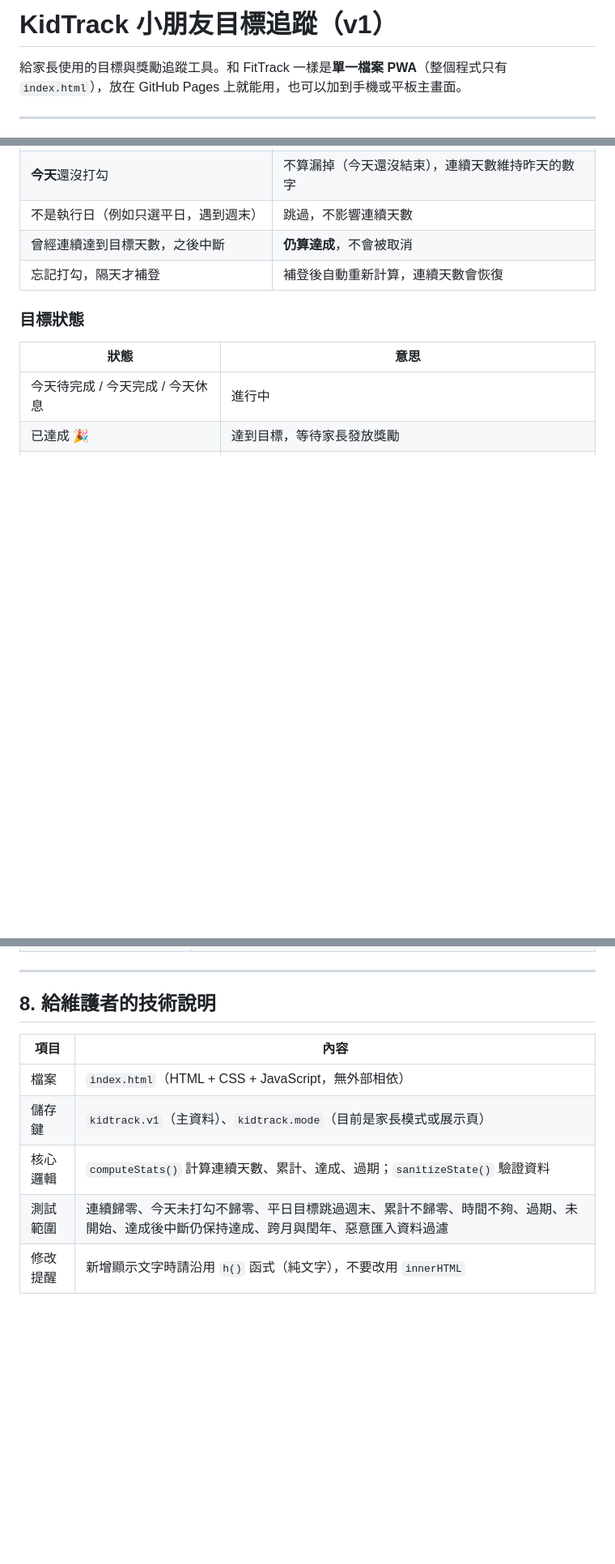
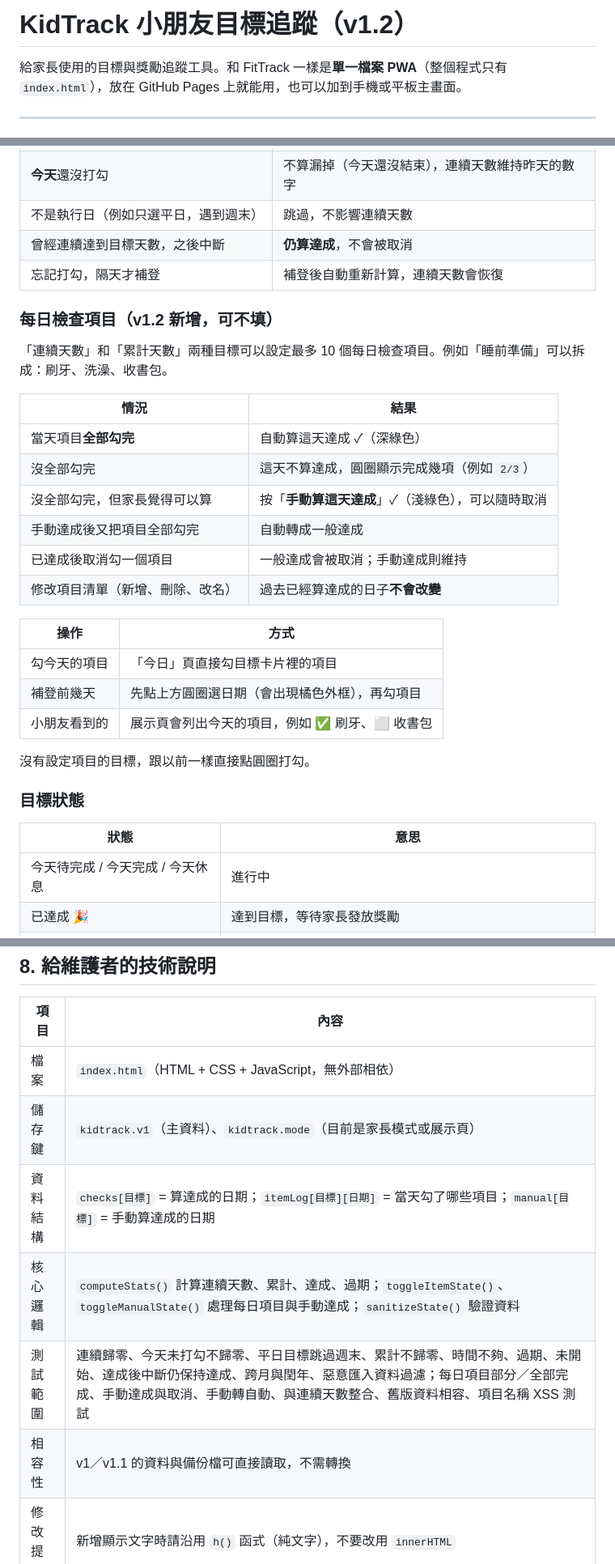
Before and after one commit to chunkaiw3874/KidTrack, a Markdown page: README.md, 3 parts joined by grey strips. Shown at 81% size. GitHub-like rendering; blank space fills up the shorter version.

Commit message:
Update README for version 1.2 changes
Updated version number to v1.2 and added new daily check items section.

```diff
--- a/README.md
+++ b/README.md
@@ -1,4 +1,4 @@
-# KidTrack 小朋友目標追蹤（v1）
+# KidTrack 小朋友目標追蹤（v1.2）
 
 給家長使用的目標與獎勵追蹤工具。和 FitTrack 一樣是**單一檔案 PWA**（整個程式只有 `index.html`），放在 GitHub Pages 上就能用，也可以加到手機或平板主畫面。
 
@@ -33,6 +33,27 @@
 | 不是執行日（例如只選平日，遇到週末） | 跳過，不影響連續天數 |
 | 曾經連續達到目標天數，之後中斷 | **仍算達成**，不會被取消 |
 | 忘記打勾，隔天才補登 | 補登後自動重新計算，連續天數會恢復 |
+
+### 每日檢查項目（v1.2 新增，可不填）
+
+「連續天數」和「累計天數」兩種目標可以設定最多 10 個每日檢查項目。例如「睡前準備」可以拆成：刷牙、洗澡、收書包。
+
+| 情況 | 結果 |
+|---|---|
+| 當天項目**全部勾完** | 自動算這天達成 ✓（深綠色） |
+| 沒全部勾完 | 這天不算達成，圓圈顯示完成幾項（例如 `2/3`） |
+| 沒全部勾完，但家長覺得可以算 | 按「**手動算這天達成**」✓（淺綠色），可以隨時取消 |
+| 手動達成後又把項目全部勾完 | 自動轉成一般達成 |
+| 已達成後取消勾一個項目 | 一般達成會被取消；手動達成則維持 |
+| 修改項目清單（新增、刪除、改名） | 過去已經算達成的日子**不會改變** |
+
+| 操作 | 方式 |
+|---|---|
+| 勾今天的項目 | 「今日」頁直接勾目標卡片裡的項目 |
+| 補登前幾天 | 先點上方圓圈選日期（會出現橘色外框），再勾項目 |
+| 小朋友看到的 | 展示頁會列出今天的項目，例如 ✅ 刷牙、⬜ 收書包 |
+
+沒有設定項目的目標，跟以前一樣直接點圓圈打勾。
 
 ### 目標狀態
 
@@ -129,6 +150,8 @@ PIN 是用來**防止小朋友誤觸或好奇**，不是銀行等級的密碼保
 |---|---|
 | 檔案 | `index.html`（HTML + CSS + JavaScript，無外部相依） |
 | 儲存鍵 | `kidtrack.v1`（主資料）、`kidtrack.mode`（目前是家長模式或展示頁） |
-| 核心邏輯 | `computeStats()` 計算連續天數、累計、達成、過期；`sanitizeState()` 驗證資料 |
-| 測試範圍 | 連續歸零、今天未打勾不歸零、平日目標跳過週末、累計不歸零、時間不夠、過期、未開始、達成後中斷仍保持達成、跨月與閏年、惡意匯入資料過濾 |
+| 資料結構 | `checks[目標]` = 算達成的日期；`itemLog[目標][日期]` = 當天勾了哪些項目；`manual[目標]` = 手動算達成的日期 |
+| 核心邏輯 | `computeStats()` 計算連續天數、累計、達成、過期；`toggleItemState()`、`toggleManualState()` 處理每日項目與手動達成；`sanitizeState()` 驗證資料 |
+| 測試範圍 | 連續歸零、今天未打勾不歸零、平日目標跳過週末、累計不歸零、時間不夠、過期、未開始、達成後中斷仍保持達成、跨月與閏年、惡意匯入資料過濾；每日項目部分／全部完成、手動達成與取消、手動轉自動、與連續天數整合、舊版資料相容、項目名稱 XSS 測試 |
+| 相容性 | v1／v1.1 的資料與備份檔可直接讀取，不需轉換 |
 | 修改提醒 | 新增顯示文字時請沿用 `h()` 函式（純文字），不要改用 `innerHTML` |
```
